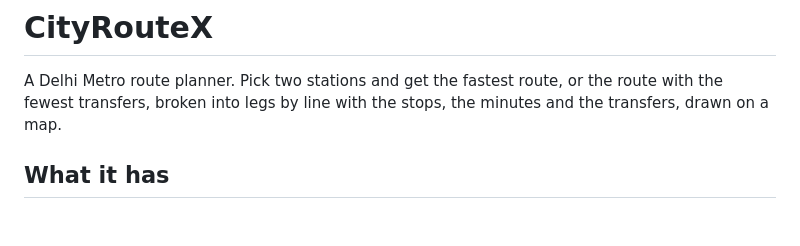
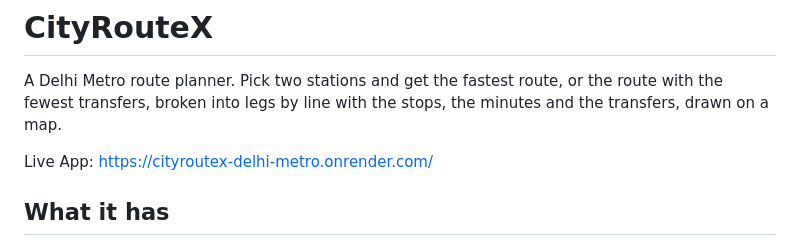
Before and after one commit to ghodkeadityarao/CityRouteX-Optimizing-Intra-City-Navigation-using-Dijkstra-s-Algorithm, a Markdown page: README.md, the part around the change. Drawn GitHub-style; blank space fills up the shorter version.

Commit message:
Update README with live app link and details
Added live app link to the README and enhanced project description.

```diff
--- a/README.md
+++ b/README.md
@@ -1,6 +1,8 @@
 # CityRouteX
 
 A Delhi Metro route planner. Pick two stations and get the fastest route, or the route with the fewest transfers, broken into legs by line with the stops, the minutes and the transfers, drawn on a map.
+
+Live App: https://cityroutex-delhi-metro.onrender.com/
 
 ## What it has
 
```
